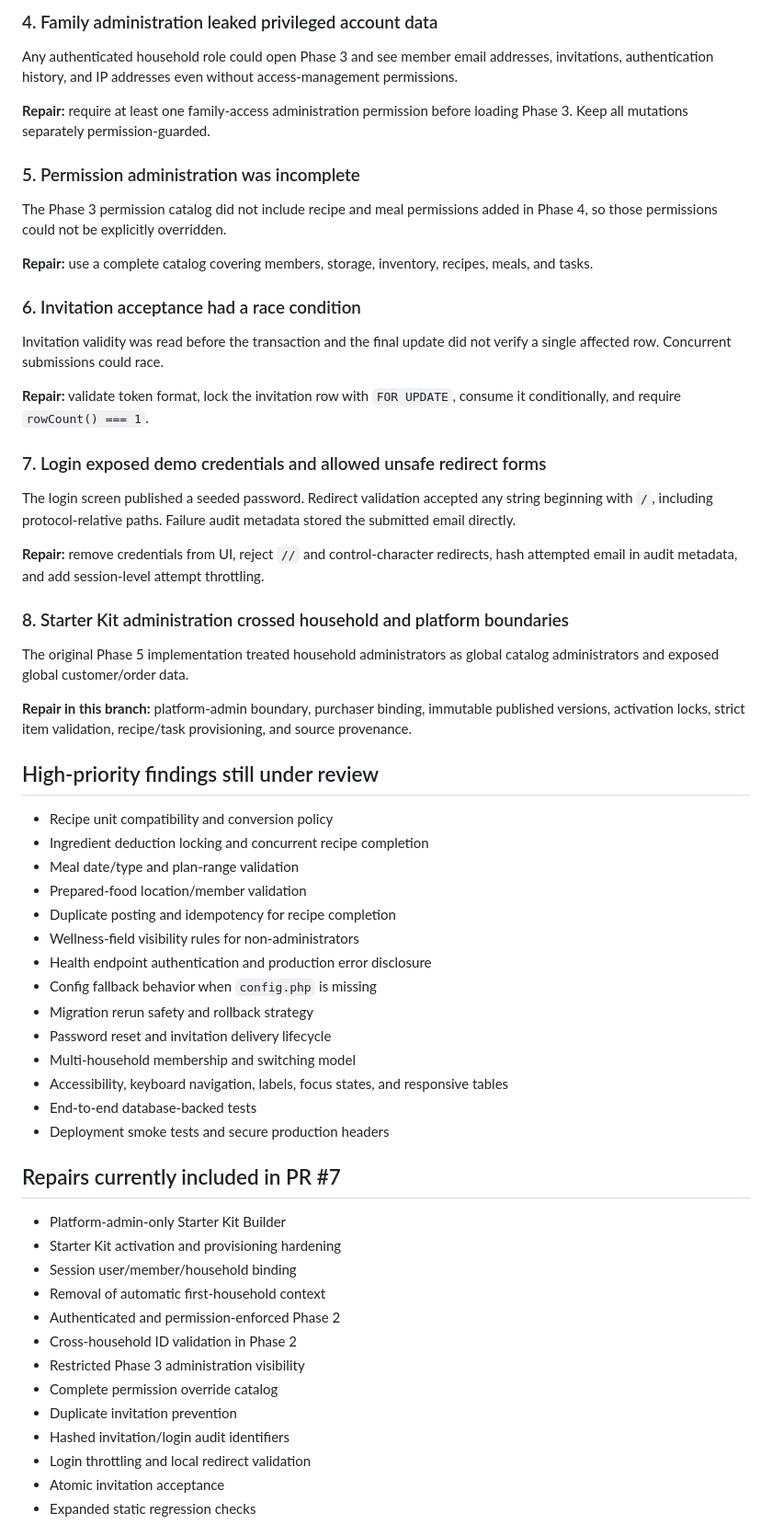
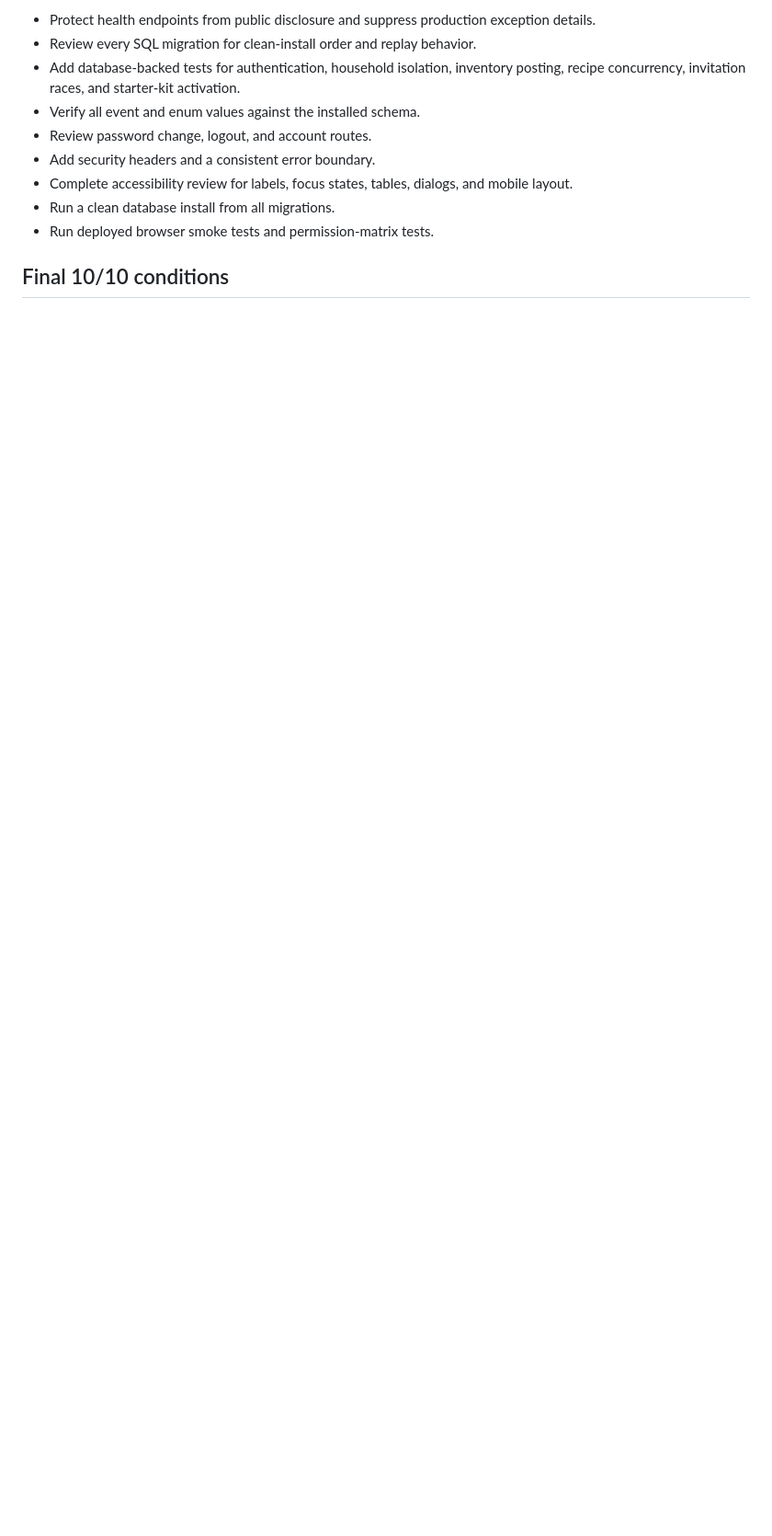
Before and after one commit to bigriversocial74/foodfarm, a Markdown page: docs/WHOLE_APP_AUDIT.md, the part around one of its changes. Shown at 92% size. Rendered like a GitHub page; blank space fills up the shorter version.

```diff
--- a/docs/WHOLE_APP_AUDIT.md
+++ b/docs/WHOLE_APP_AUDIT.md
@@ -56,64 +64,13 @@ Phase 2 accepted parent locations, categories, and storage locations by raw ID w
 
-### 4. Family administration leaked privileged account data
+- Protect health endpoints from public disclosure and suppress production exception details.
+- Review every SQL migration for clean-install order and replay behavior.
+- Add database-backed tests for authentication, household isolation, inventory posting, recipe concurrency, invitation races, and starter-kit activation.
+- Verify all event and enum values against the installed schema.
+- Review password change, logout, and account routes.
+- Add security headers and a consistent error boundary.
+- Complete accessibility review for labels, focus states, tables, dialogs, and mobile layout.
+- Run a clean database install from all migrations.
+- Run deployed browser smoke tests and permission-matrix tests.
 
-Any authenticated household role could open Phase 3 and see member email addresses, invitations, authentication history, and IP addresses even without access-management permissions.
+## Final 10/10 conditions
 
-**Repair:** require at least one family-access administration permission before loading Phase 3. Keep all mutations separately permission-guarded.
-
-### 5. Permission administration was incomplete
-
-The Phase 3 permission catalog did not include recipe and meal permissions added in Phase 4, so those permissions could not be explicitly overridden.
-
-**Repair:** use a complete catalog covering members, storage, inventory, recipes, meals, and tasks.
-
-### 6. Invitation acceptance had a race condition
-
-Invitation validity was read before the transaction and the final update did not verify a single affected row. Concurrent submissions could race.
-
-**Repair:** validate token format, lock the invitation row with `FOR UPDATE`, consume it conditionally, and require `rowCount() === 1`.
-
-### 7. Login exposed demo credentials and allowed unsafe redirect forms
-
-The login screen published a seeded password. Redirect validation accepted any string beginning with `/`, including protocol-relative paths. Failure audit metadata stored the submitted email directly.
-
-**Repair:** remove credentials from UI, reject `//` and control-character redirects, hash attempted email in audit metadata, and add session-level attempt throttling.
-
-### 8. Starter Kit administration crossed household and platform boundaries
-
-The original Phase 5 implementation treated household administrators as global catalog administrators and exposed global customer/order data.
-
-**Repair in this branch:** platform-admin boundary, purchaser binding, immutable published versions, activation locks, strict item validation, recipe/task provisioning, and source provenance.
-
-## High-priority findings still under review
-
-- Recipe unit compatibility and conversion policy
-- Ingredient deduction locking and concurrent recipe completion
-- Meal date/type and plan-range validation
-- Prepared-food location/member validation
-- Duplicate posting and idempotency for recipe completion
-- Wellness-field visibility rules for non-administrators
-- Health endpoint authentication and production error disclosure
-- Config fallback behavior when `config.php` is missing
-- Migration rerun safety and rollback strategy
-- Password reset and invitation delivery lifecycle
-- Multi-household membership and switching model
-- Accessibility, keyboard navigation, labels, focus states, and responsive tables
-- End-to-end database-backed tests
-- Deployment smoke tests and secure production headers
-
-## Repairs currently included in PR #7
-
-- Platform-admin-only Starter Kit Builder
-- Starter Kit activation and provisioning hardening
-- Session user/member/household binding
-- Removal of automatic first-household context
-- Authenticated and permission-enforced Phase 2
-- Cross-household ID validation in Phase 2
-- Restricted Phase 3 administration visibility
-- Complete permission override catalog
-- Duplicate invitation prevention
-- Hashed invitation/login audit identifiers
-- Login throttling and local redirect validation
-- Atomic invitation acceptance
-- Expanded static regression checks
-
```
Also changed, not shown: other parts of docs/WHOLE_APP_AUDIT.md (+42 -48 lines).
